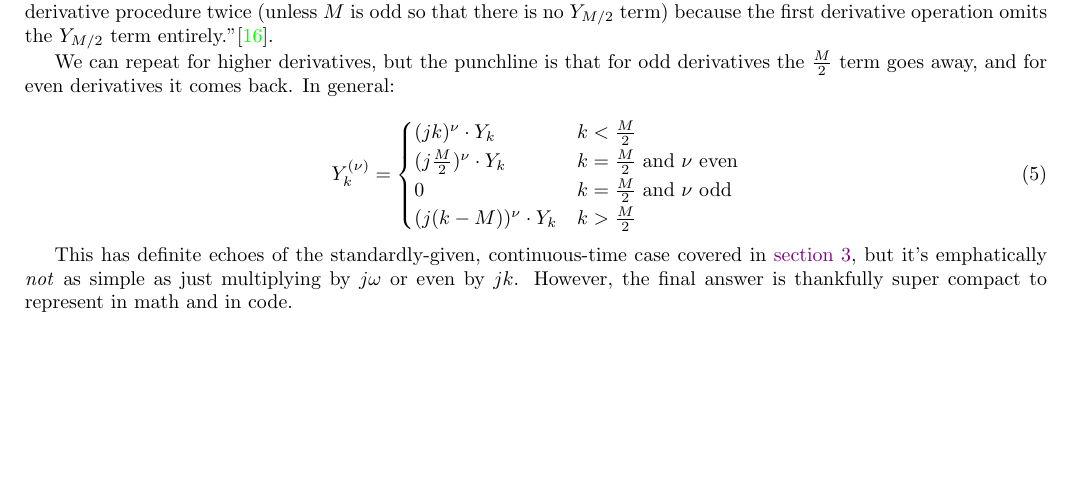
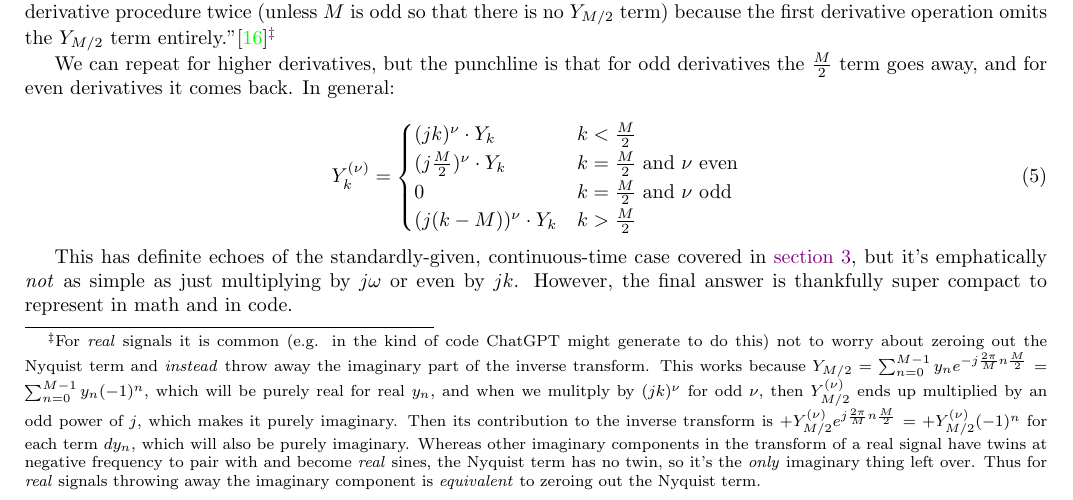
Before and after one commit to pavelkomarov/spectral-derivatives, a LaTeX document (doc/math.tex): part of page 8 of 20, cut so that both start at the same text, the shorter picture padded with empty space. Compiled offline with pdfLaTeX.

Commit message:
added footnote about zeroing out the Nyquist term

```diff
--- a/doc/math.tex
+++ b/doc/math.tex
@@ -341,7 +341,7 @@ y''_n &= \frac{1}{M} \Big( \sum_{0 < k < \frac{M}{2}} (jk)^2 (Y_k e^{j k \frac{2
 & \text{where} \quad Y''_k = \begin{cases} (j k)^2 \cdot Y_k & k < \frac{M}{2} \\ \Big(j\frac{M}{2}\Big)^2 \cdot Y_k & k = \frac{M}{2} \\ (j(k - M))^2 \cdot Y_k & k > \frac{M}{2} \end{cases} \quad \text{or equivalently} \quad Y''_k = \begin{cases} (j k)^2 \cdot Y_k & k \leq \frac{M}{2} \\ (j(k - M))^2 \cdot Y_k & k > \frac{M}{2} \end{cases}
 \end{align*}
 
-It's important to realize ``this [second derivative] procedure is \textit{not} equivalent to performing the spectral first-derivative procedure twice (unless $M$ is odd so that there is no $Y_{M/2}$ term) because the first derivative operation omits the $Y_{M/2}$ term entirely."\cite{johnson}.
+It's important to realize ``this [second derivative] procedure is \textit{not} equivalent to performing the spectral first-derivative procedure twice (unless $M$ is odd so that there is no $Y_{M/2}$ term) because the first derivative operation omits the $Y_{M/2}$ term entirely."\cite{johnson}\footnote{For \textit{real} signals it is common (e.g. in the kind of code ChatGPT might generate to do this) not to worry about zeroing out the Nyquist term and \textit{instead} throw away the imaginary part of the inverse transform. This works because $Y_{M/2} = \sum_{n=0}^{M-1} y_n e^{-j\frac{2\pi}{M} n \frac{M}{2}} = \sum_{n=0}^{M-1} y_n (-1)^n$, which will be purely real for real $y_n$, and when we mulitply by $(jk)^\nu$ for odd $\nu$, then $Y_{M/2}^{(\nu)}$ ends up multiplied by an odd power of $j$, which makes it purely imaginary. Then its contribution to the inverse transform is $+Y_{M/2}^{(\nu)} e^{j\frac{2\pi}{M}n\frac{M}{2}} = +Y_{M/2}^{(\nu)} (-1)^n$ for each term $dy_n$, which will also be purely imaginary. Whereas other imaginary components in the transform of a real signal have twins at negative frequency to pair with and become \textit{real} sines, the Nyquist term has no twin, so it's the \textit{only} imaginary thing left over. Thus for \textit{real} signals throwing away the imaginary component is \textit{equivalent} to zeroing out the Nyquist term.}
 
 We can repeat for higher derivatives, but the punchline is that for odd derivatives the $\frac{M}{2}$ term goes away, and for even derivatives it comes back. In general:
 
```
